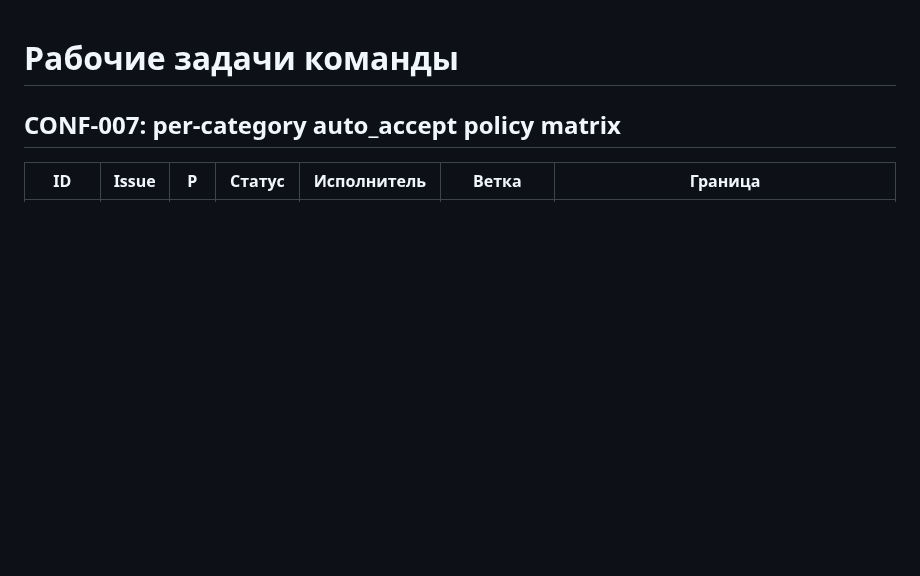
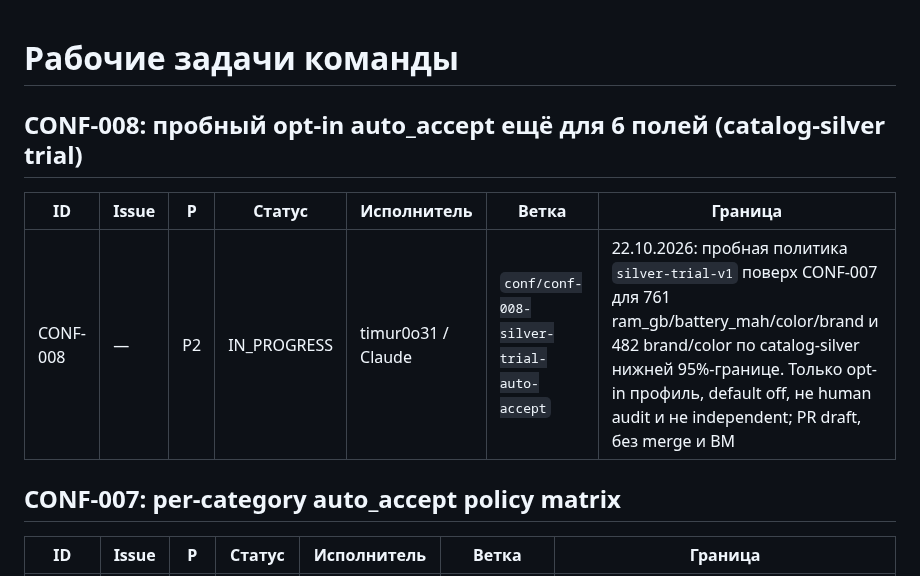
Before and after one commit to CRUDoshleps/GoodsAI, a Markdown page: TASKS.md, the part around the change. Rendered like a GitHub page; blank space fills up the shorter version.

Commit message:
chore(tasks): claim CONF-008
Co-Authored-By: Claude Opus 5.5 <noreply@anthropic.com>
Claude-Session: https://claude.ai/code/session_01FJjZ2XhdYsaRFqtDBPxHek

```diff
--- a/TASKS.md
+++ b/TASKS.md
@@ -1,4 +1,10 @@
 # Рабочие задачи команды
+
+## CONF-008: пробный opt-in auto_accept ещё для 6 полей (catalog-silver trial)
+
+| ID | Issue | P | Статус | Исполнитель | Ветка | Граница |
+| --- | --- | --- | --- | --- | --- | --- |
+| CONF-008 | — | P2 | IN_PROGRESS | timur0o31 / Claude | `conf/conf-008-silver-trial-auto-accept` | 22.10.2026: пробная политика `silver-trial-v1` поверх CONF-007 для 761 ram_gb/battery_mah/color/brand и 482 brand/color по catalog-silver нижней 95%-границе. Только opt-in профиль, default off, не human audit и не independent; PR draft, без merge и ВМ |
 
 ## CONF-007: per-category auto_accept policy matrix
 
```
